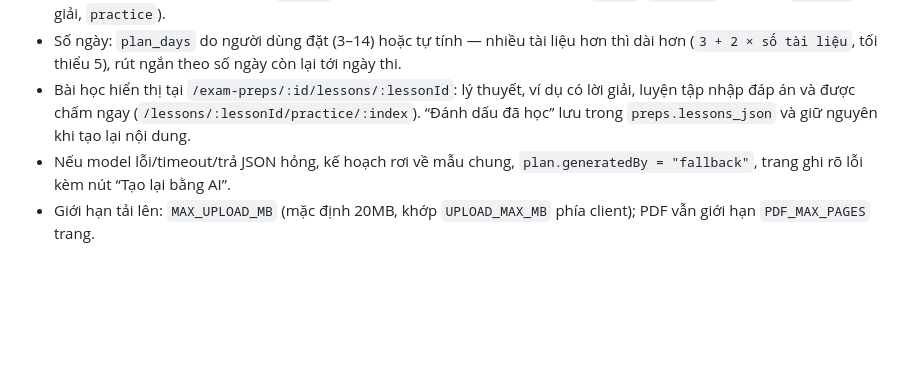
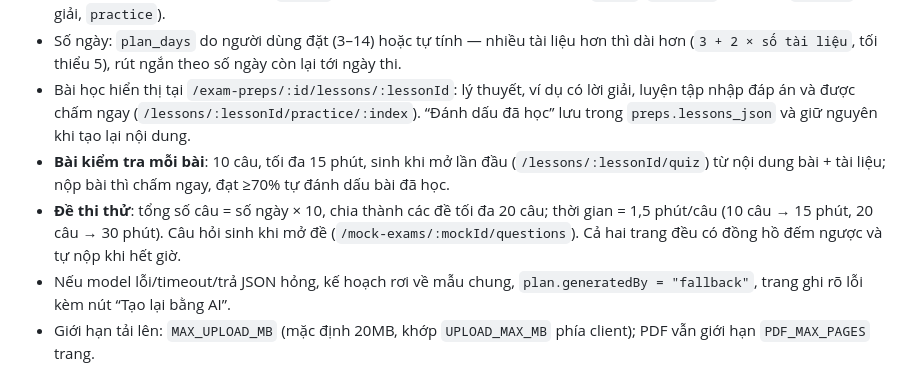
Before and after one commit to MiERP/havsAI, a Markdown page: README.md, the part around the change. Rendered like a GitHub page; blank space fills up the shorter version.

Commit message:
docs: document lesson quizzes and day-scaled mock papers
Co-authored-by: CommandCodeBot <noreply@commandcode.ai>

```diff
--- a/README.md
+++ b/README.md
@@ -135,6 +135,12 @@ curl http://localhost:3000/api/health
 - Bài học hiển thị tại `/exam-preps/:id/lessons/:lessonId`: lý thuyết, ví dụ có lời giải,
   luyện tập nhập đáp án và được chấm ngay (`/lessons/:lessonId/practice/:index`).
   “Đánh dấu đã học” lưu trong `preps.lessons_json` và giữ nguyên khi tạo lại nội dung.
+- **Bài kiểm tra mỗi bài**: 10 câu, tối đa 15 phút, sinh khi mở lần đầu
+  (`/lessons/:lessonId/quiz`) từ nội dung bài + tài liệu; nộp bài thì chấm ngay,
+  đạt ≥70% tự đánh dấu bài đã học.
+- **Đề thi thử**: tổng số câu = số ngày × 10, chia thành các đề tối đa 20 câu;
+  thời gian = 1,5 phút/câu (10 câu → 15 phút, 20 câu → 30 phút). Câu hỏi sinh khi mở đề
+  (`/mock-exams/:mockId/questions`). Cả hai trang đều có đồng hồ đếm ngược và tự nộp khi hết giờ.
 - Nếu model lỗi/timeout/trả JSON hỏng, kế hoạch rơi về mẫu chung, `plan.generatedBy = "fallback"`,
   trang ghi rõ lỗi kèm nút “Tạo lại bằng AI”.
 - Giới hạn tải lên: `MAX_UPLOAD_MB` (mặc định 20MB, khớp `UPLOAD_MAX_MB` phía client);
```
